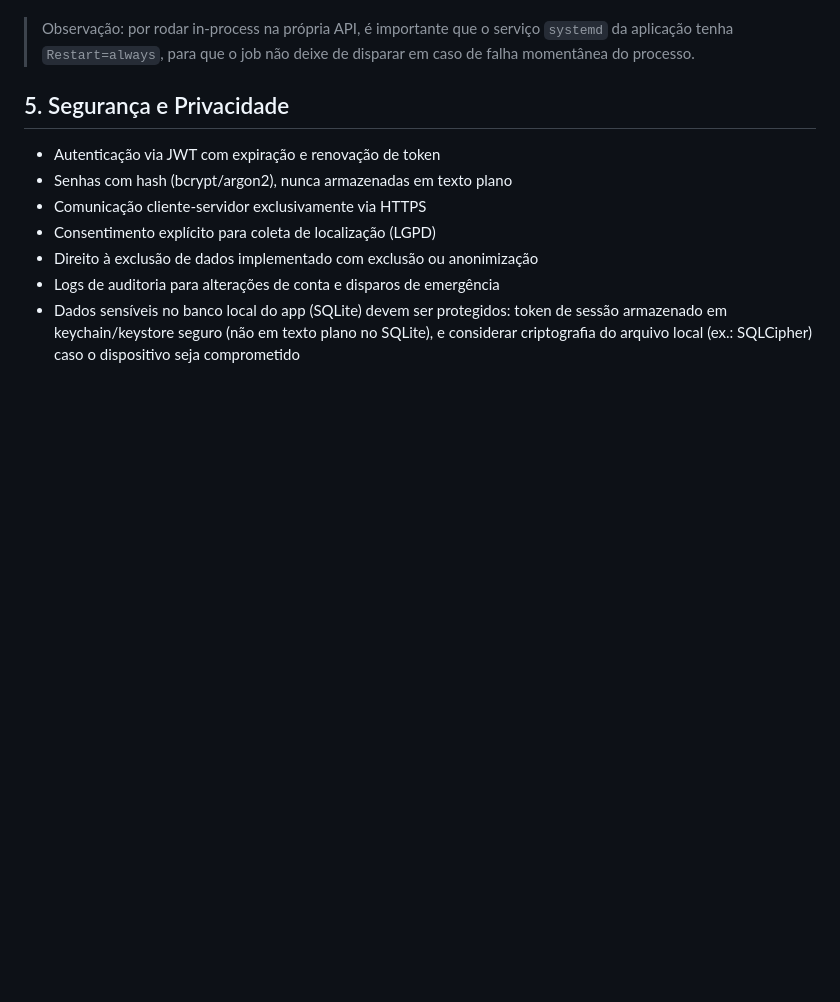
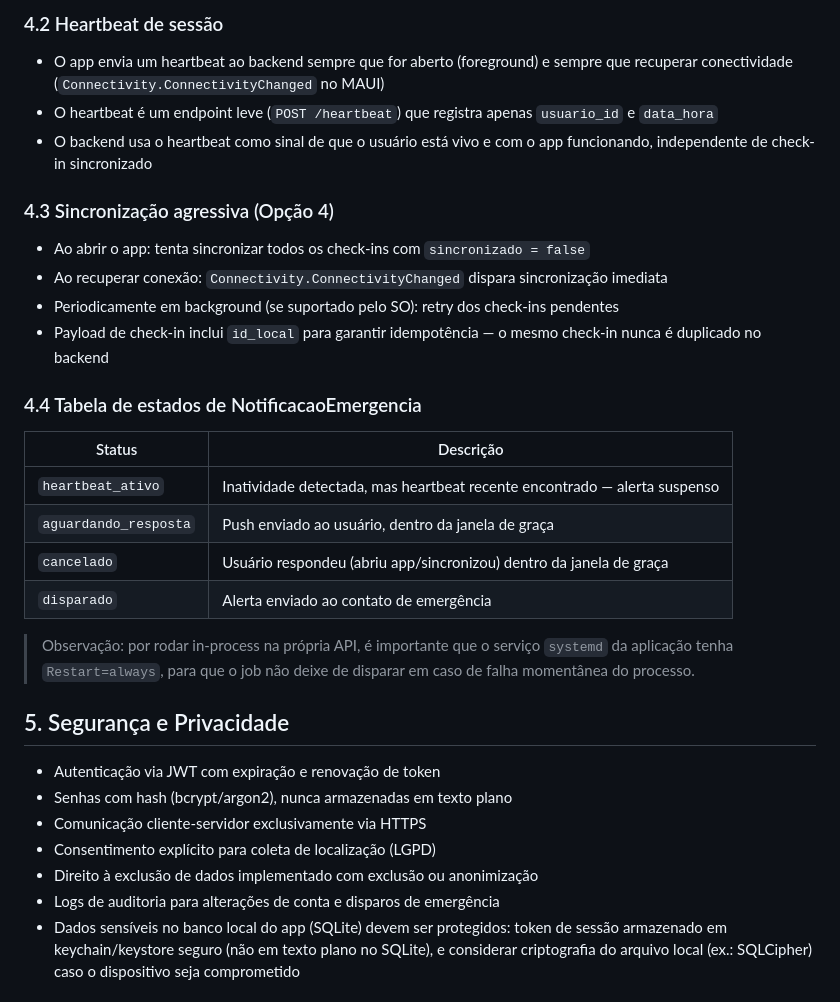
Before and after one commit to carloscampos2014/ProvaVida, a Markdown page: docs/ProvaVida_Arquitetura.md, the part around one of its changes. Drawn GitHub-style; blank space fills up the shorter version.

```diff
--- a/docs/ProvaVida_Arquitetura.md
+++ b/docs/ProvaVida_Arquitetura.md
@@ -104,3 +132,24 @@ Job agendado (Hangfire/Quartz.NET, in-process na API .NET) executa diariamente (
+### 4.2 Heartbeat de sessão
+
+- O app envia um heartbeat ao backend sempre que for aberto (foreground) e sempre que recuperar conectividade (`Connectivity.ConnectivityChanged` no MAUI)
+- O heartbeat é um endpoint leve (`POST /heartbeat`) que registra apenas `usuario_id` e `data_hora`
+- O backend usa o heartbeat como sinal de que o usuário está vivo e com o app funcionando, independente de check-in sincronizado
+
+### 4.3 Sincronização agressiva (Opção 4)
+
+- Ao abrir o app: tenta sincronizar todos os check-ins com `sincronizado = false`
+- Ao recuperar conexão: `Connectivity.ConnectivityChanged` dispara sincronização imediata
+- Periodicamente em background (se suportado pelo SO): retry dos check-ins pendentes
+- Payload de check-in inclui `id_local` para garantir idempotência — o mesmo check-in nunca é duplicado no backend
+
+### 4.4 Tabela de estados de NotificacaoEmergencia
+
+| Status | Descrição |
+|---|---|
+| `heartbeat_ativo` | Inatividade detectada, mas heartbeat recente encontrado — alerta suspenso |
+| `aguardando_resposta` | Push enviado ao usuário, dentro da janela de graça |
+| `cancelado` | Usuário respondeu (abriu app/sincronizou) dentro da janela de graça |
+| `disparado` | Alerta enviado ao contato de emergência |
 
 > Observação: por rodar in-process na própria API, é importante que o serviço `systemd` da aplicação tenha `Restart=always`, para que o job não deixe de disparar em caso de falha momentânea do processo.
 
```
Also changed, not shown: other parts of docs/ProvaVida_Arquitetura.md (+35 -7 lines), docs/ProvaVida_Documentacao_Tecnica.md (+14 -4 lines).
